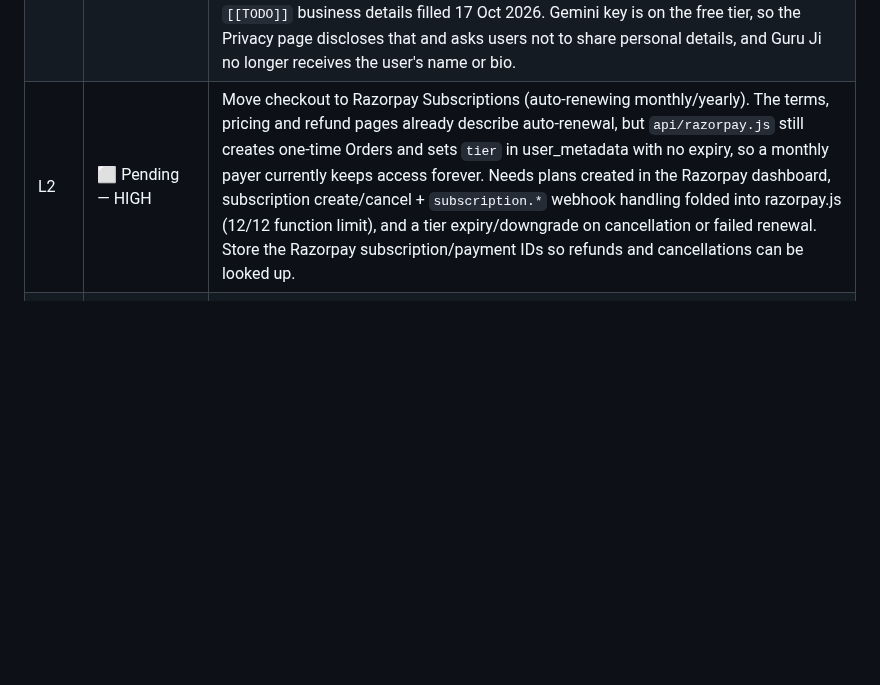
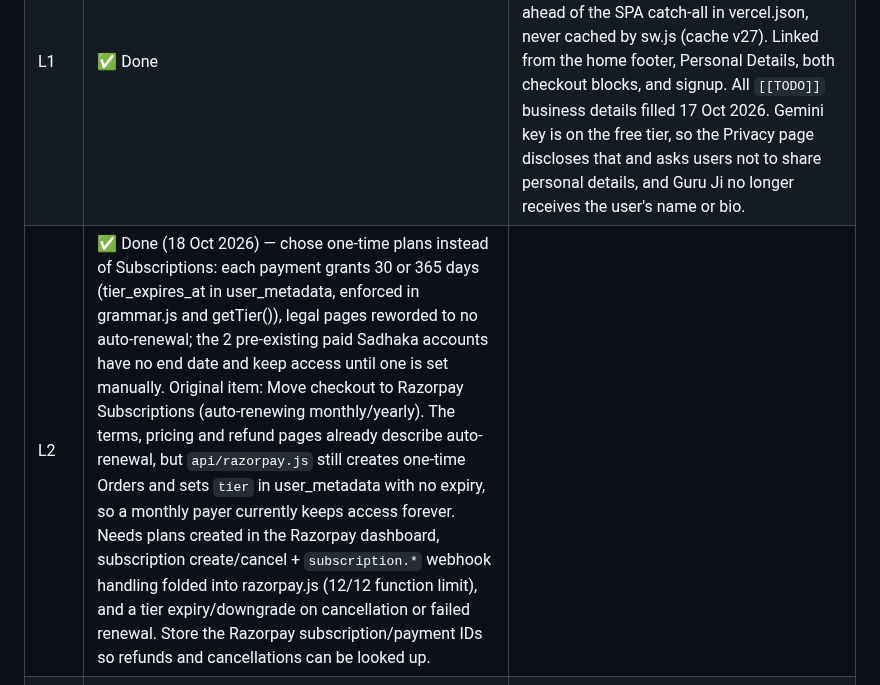
Before and after one commit to BhawnaVatsa3012/samsmarana, a Markdown page: BACKLOG.md, the part around the change. Rendered like a GitHub page; blank space fills up the shorter version.

Commit message:
docs: mark L2 done (one-time plans) in BACKLOG
Co-Authored-By: Claude Opus 5.5 <noreply@anthropic.com>
Claude-Session: https://claude.ai/code/session_014fTizunWkzXqVAtCEt8UKG

```diff
--- a/BACKLOG.md
+++ b/BACKLOG.md
@@ -50,7 +50,7 @@
 | B11 | ⬜ Pending | Full-stotram ambient/mantra audio track — one continuous audio clip (not per-verse) layered underneath the existing per-verse voice recitation during Full Recitation, similar to the ambient track behind Shloka of the Day. Recording not yet sourced. Verse advancement/highlighting will continue to be driven by the existing per-verse files, not this track, since syncing display to a position within this new track would require manually-noted timestamps once it exists. |
 | — | ✅ Done | Vidvan tier launch — real Razorpay payment flow live at ₹499/month · ₹3,999/year. Tier is derived server-side from the Razorpay order's notes (set at order-creation time) rather than trusted from the client or hardcoded, closing a bug where every successful payment — regardless of tier or plan — was setting tier: 'sadhaka'. Buy box now visible to all Sadhaka users, not just the admin account. |
 | L1 | ✅ Done | Legal & trust pages (about, contact, pricing, terms, privacy, refund, shipping) for Razorpay website verification and DPDP Act/Rules 2025 — static HTML in repo root, routed ahead of the SPA catch-all in vercel.json, never cached by sw.js (cache v27). Linked from the home footer, Personal Details, both checkout blocks, and signup. All `[[TODO]]` business details filled 17 Oct 2026. Gemini key is on the free tier, so the Privacy page discloses that and asks users not to share personal details, and Guru Ji no longer receives the user's name or bio. |
-| L2 | ⬜ Pending — HIGH | Move checkout to Razorpay Subscriptions (auto-renewing monthly/yearly). The terms, pricing and refund pages already describe auto-renewal, but `api/razorpay.js` still creates one-time Orders and sets `tier` in user_metadata with no expiry, so a monthly payer currently keeps access forever. Needs plans created in the Razorpay dashboard, subscription create/cancel + `subscription.*` webhook handling folded into razorpay.js (12/12 function limit), and a tier expiry/downgrade on cancellation or failed renewal. Store the Razorpay subscription/payment IDs so refunds and cancellations can be looked up. |
+| L2 | ✅ Done (18 Oct 2026) — chose one-time plans instead of Subscriptions: each payment grants 30 or 365 days (tier_expires_at in user_metadata, enforced in grammar.js and getTier()), legal pages reworded to no auto-renewal; the 2 pre-existing paid Sadhaka accounts have no end date and keep access until one is set manually. Original item: Move checkout to Razorpay Subscriptions (auto-renewing monthly/yearly). The terms, pricing and refund pages already describe auto-renewal, but `api/razorpay.js` still creates one-time Orders and sets `tier` in user_metadata with no expiry, so a monthly payer currently keeps access forever. Needs plans created in the Razorpay dashboard, subscription create/cancel + `subscription.*` webhook handling folded into razorpay.js (12/12 function limit), and a tier expiry/downgrade on cancellation or failed renewal. Store the Razorpay subscription/payment IDs so refunds and cancellations can be looked up. |
 | L3 | ✅ Done (17 Oct 2026) | `api/auth.js` logs the full request body (including plaintext passwords) and full Supabase user responses via console.log — remove these logs; this conflicts with the privacy policy's security section and the DPDP Act. |
 | L4 | ⬜ Pending | No self-serve account deletion or data export — privacy page routes these to email for now. |
 | L5 | ✅ Done (17 Oct 2026) | `upgrade-tier` trusts client `userId`; should check it matches `order.notes.userId`. |
```
